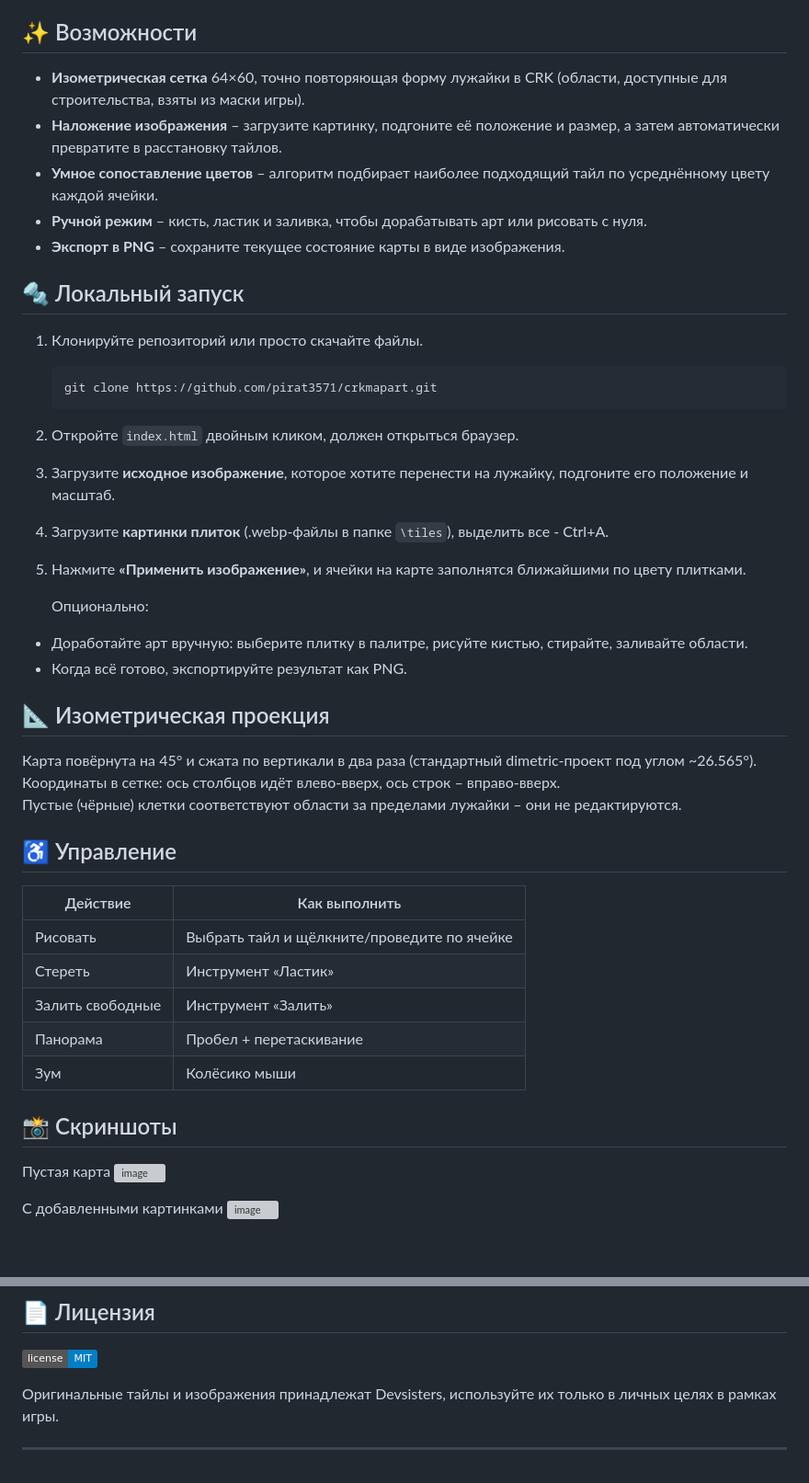
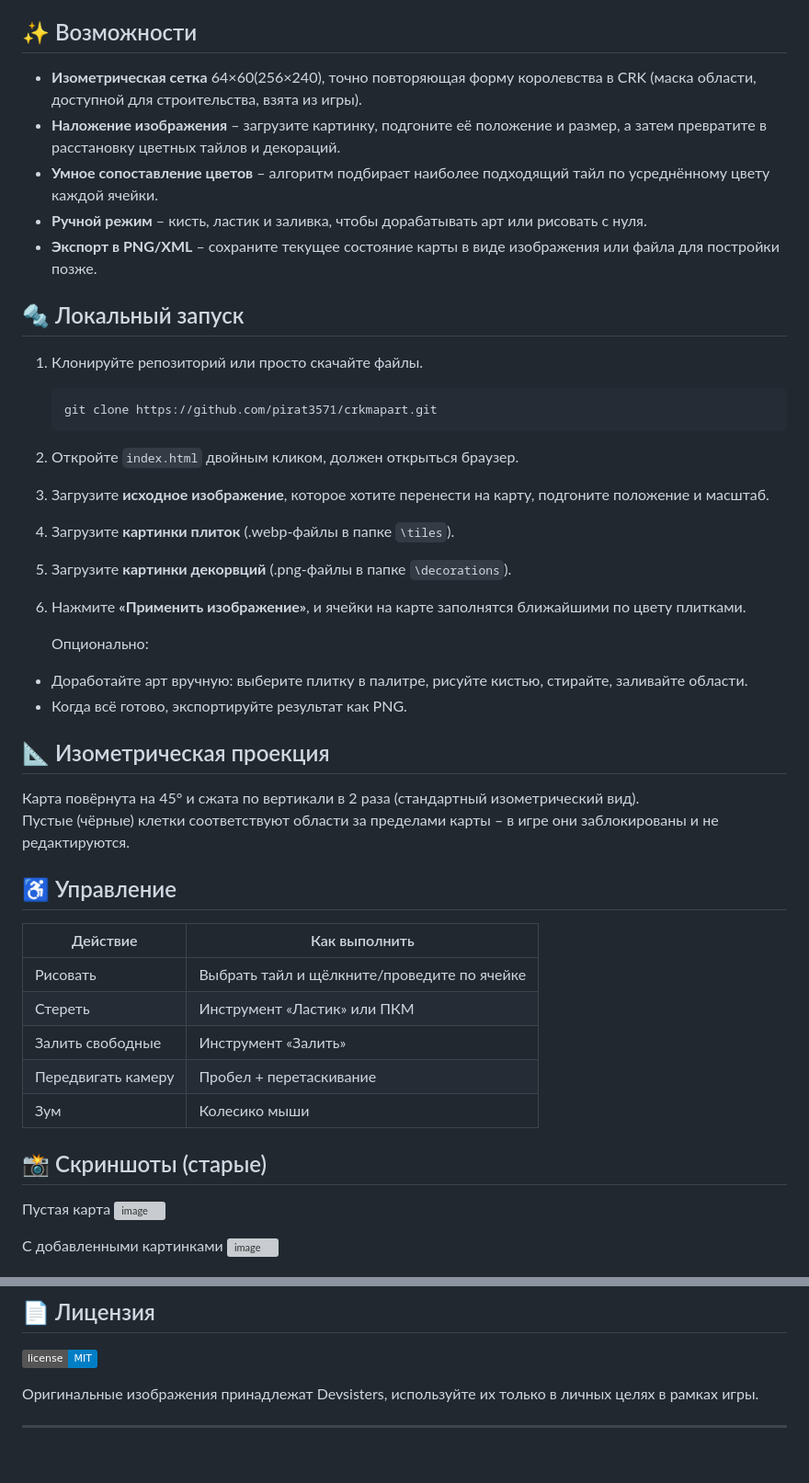
Before and after one commit to pirat3571/crkmapart, a Markdown page: README.md, 2 parts joined by grey strips. Shown at 92% size. GitHub-like rendering; badges without logos; blank space fills up the shorter version; grey boxes are pictures that could not be loaded.

````diff
--- a/README.md
+++ b/README.md
@@ -7,11 +7,11 @@
 
 ## ✨ Возможности
 
-- **Изометрическая сетка** 64×60, точно повторяющая форму лужайки в CRK (области, доступные для строительства, взяты из маски игры).
-- **Наложение изображения** – загрузите картинку, подгоните её положение и размер, а затем автоматически превратите в расстановку тайлов.
+- **Изометрическая сетка** 64×60(256×240), точно повторяющая форму королевства в CRK (маска области, доступной для строительства, взята из игры).
+- **Наложение изображения** – загрузите картинку, подгоните её положение и размер, а затем превратите в расстановку цветных тайлов и декораций.
 - **Умное сопоставление цветов** – алгоритм подбирает наиболее подходящий тайл по усреднённому цвету каждой ячейки.
 - **Ручной режим** – кисть, ластик и заливка, чтобы дорабатывать арт или рисовать с нуля.
-- **Экспорт в PNG** – сохраните текущее состояние карты в виде изображения.
+- **Экспорт в PNG/XML** – сохраните текущее состояние карты в виде изображения или файла для постройки позже.
 
 ## 🔩 Локальный запуск
 
@@ -20,9 +20,10 @@
    git clone https://github.com/pirat3571/crkmapart.git
    ```
 2. Откройте `index.html` двойным кликом, должен открыться браузер.
-3. Загрузите **исходное изображение**, которое хотите перенести на лужайку, подгоните его положение и масштаб.
-4. Загрузите **картинки плиток** (.webp‑файлы в папке `\tiles`), выделить все - Ctrl+A.
-5. Нажмите **«Применить изображение»**, и ячейки на карте заполнятся ближайшими по цвету плитками.
+3. Загрузите **исходное изображение**, которое хотите перенести на карту, подгоните положение и масштаб.
+4. Загрузите **картинки плиток** (.webp‑файлы в папке `\tiles`).
+5. Загрузите **картинки декорвций** (.png‑файлы в папке `\decorations`).
+6. Нажмите **«Применить изображение»**, и ячейки на карте заполнятся ближайшими по цвету плитками.
 
    Опционально:
 - Доработайте арт вручную: выберите плитку в палитре, рисуйте кистью, стирайте, заливайте области.
@@ -30,21 +31,20 @@
 
 ## 📐 Изометрическая проекция
 
-Карта повёрнута на 45° и сжата по вертикали в два раза (стандартный dimetric‑проект под углом ~26.565°).
-Координаты в сетке: ось столбцов идёт влево‑вверх, ось строк – вправо‑вверх.
-Пустые (чёрные) клетки соответствуют области за пределами лужайки – они не редактируются.
+Карта повёрнута на 45° и сжата по вертикали в 2 раза (стандартный изометрический вид).
+Пустые (чёрные) клетки соответствуют области за пределами карты – в игре они заблокированы и не редактируются.
 
 ## ♿ Управление
 
 | Действие               | Как выполнить                                      |
 |------------------------|----------------------------------------------------|
 | Рисовать               | Выбрать тайл и щёлкните/проведите по ячейке        |
-| Стереть                | Инструмент «Ластик»                                |
+| Стереть                | Инструмент «Ластик» или ПКМ                        |
 | Залить свободные       | Инструмент «Залить»                                |
-| Панорама               | Пробел + перетаскивание                            |
-| Зум                    | Колёсико мыши                                      |
+| Передвигать камеру     | Пробел + перетаскивание                            |
+| Зум                    | Колесико мыши                                      |
 
-## 📸 Скриншоты
+## 📸 Скриншоты (старые)
 
 Пустая карта
 <img width="1280" height="627" alt="image" src="https://github.com/user-attachments/assets/84493035-5856-472a-96cb-284b8f6a2878" />
@@ -63,6 +63,6 @@
 
 [![License: MIT](https://img.shields.io/badge/license-MIT-blue)](LICENSE)
 
-Оригинальные тайлы и изображения принадлежат Devsisters, используйте их только в личных целях в рамках игры.
+Оригинальные изображения принадлежат Devsisters, используйте их только в личных целях в рамках игры.
 
 ---
````
